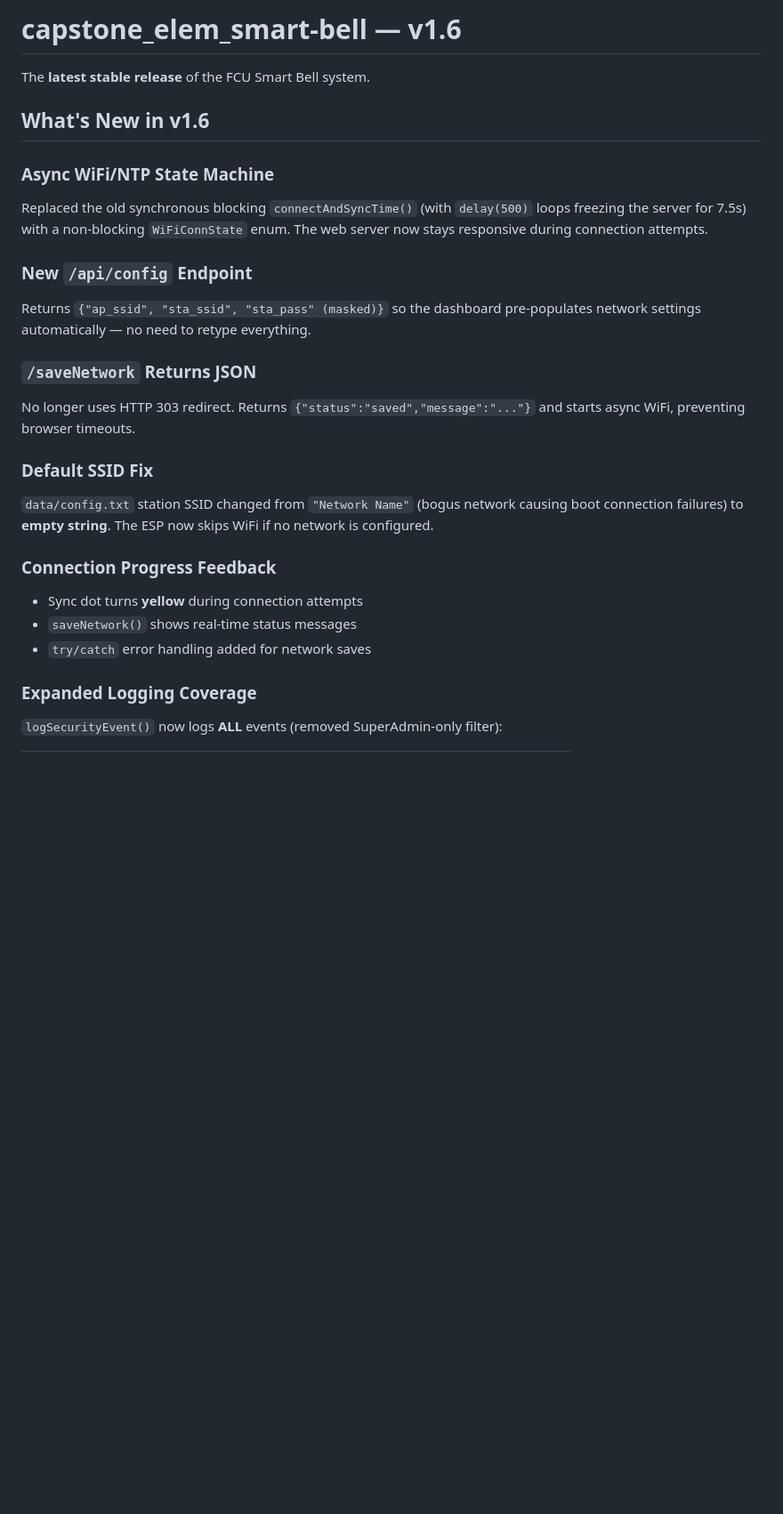
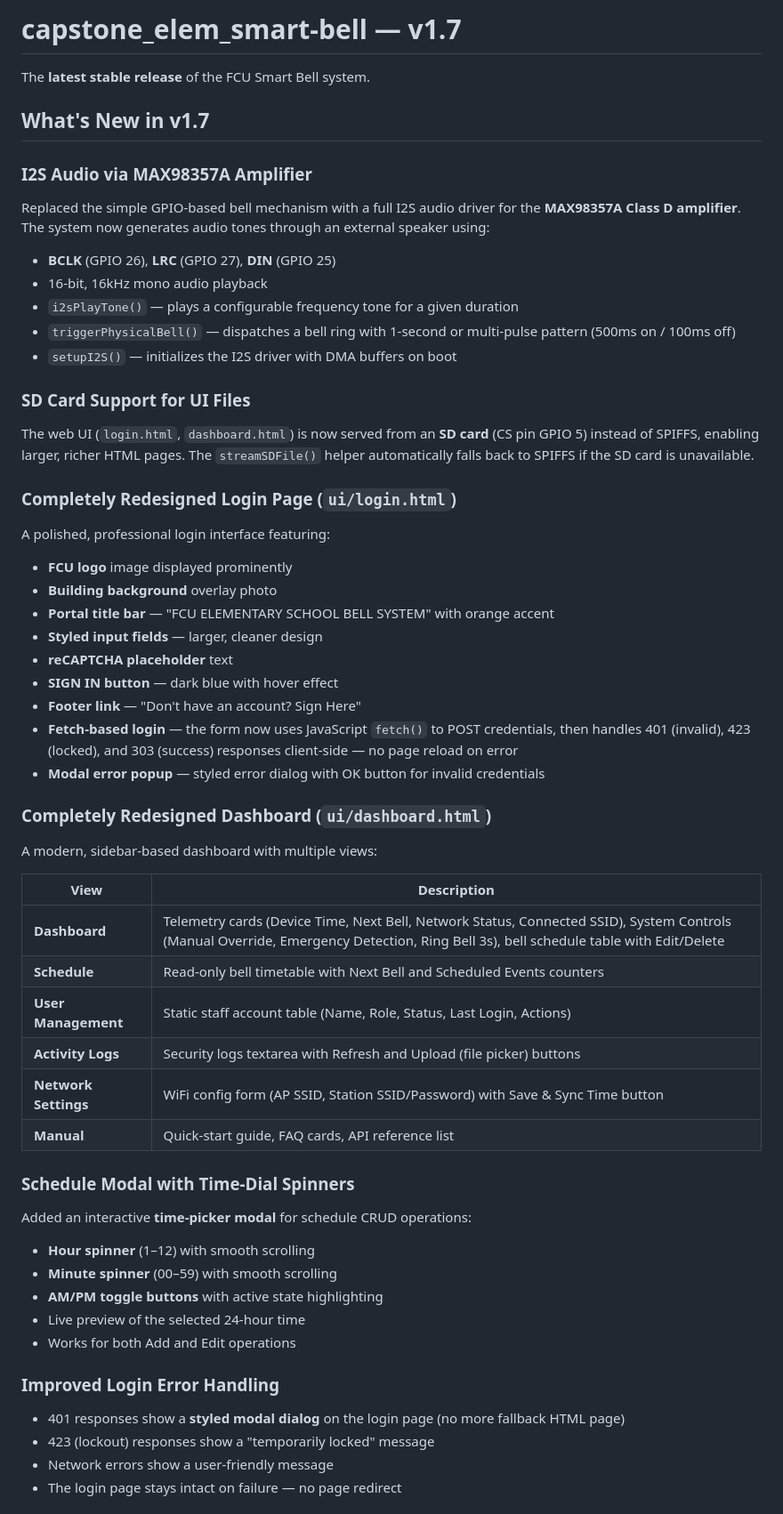
Before and after one commit to poohbears123/capstone_elem_smart-bell, a Markdown page: README.md, the part around one of its changes. Shown at 89% size. Rendered like a GitHub page; blank space fills up the shorter version.

Commit message:
Update README.md to document v1.7 changes: I2S audio, SD card UI, redesigned login/dashboard, schedule modal, fetch-based login

```diff
--- a/README.md
+++ b/README.md
@@ -1,25 +1,55 @@
-# capstone_elem_smart-bell — v1.6
+# capstone_elem_smart-bell — v1.7
 
 The **latest stable release** of the FCU Smart Bell system.
 
-## What's New in v1.6
+## What's New in v1.7
 
-### Async WiFi/NTP State Machine
-Replaced the old synchronous blocking `connectAndSyncTime()` (with `delay(500)` loops freezing the server for 7.5s) with a non-blocking `WiFiConnState` enum. The web server now stays responsive during connection attempts.
+### I2S Audio via MAX98357A Amplifier
+Replaced the simple GPIO-based bell mechanism with a full I2S audio driver for the **MAX98357A Class D amplifier**. The system now generates audio tones through an external speaker using:
+- **BCLK** (GPIO 26), **LRC** (GPIO 27), **DIN** (GPIO 25)
+- 16-bit, 16kHz mono audio playback
+- `i2sPlayTone()` — plays a configurable frequency tone for a given duration
+- `triggerPhysicalBell()` — dispatches a bell ring with 1-second or multi-pulse pattern (500ms on / 100ms off)
+- `setupI2S()` — initializes the I2S driver with DMA buffers on boot
 
-### New `/api/config` Endpoint
-Returns `{"ap_ssid", "sta_ssid", "sta_pass" (masked)}` so the dashboard pre-populates network settings automatically — no need to retype everything.
+### SD Card Support for UI Files
+The web UI (`login.html`, `dashboard.html`) is now served from an **SD card** (CS pin GPIO 5) instead of SPIFFS, enabling larger, richer HTML pages. The `streamSDFile()` helper automatically falls back to SPIFFS if the SD card is unavailable.
 
-### `/saveNetwork` Returns JSON
-No longer uses HTTP 303 redirect. Returns `{"status":"saved","message":"..."}` and starts async WiFi, preventing browser timeouts.
+### Completely Redesigned Login Page (`ui/login.html`)
+A polished, professional login interface featuring:
+- **FCU logo** image displayed prominently
+- **Building background** overlay photo
+- **Portal title bar** — "FCU ELEMENTARY SCHOOL BELL SYSTEM" with orange accent
+- **Styled input fields** — larger, cleaner design
+- **reCAPTCHA placeholder** text
+- **SIGN IN button** — dark blue with hover effect
+- **Footer link** — "Don't have an account? Sign Here"
+- **Fetch-based login** — the form now uses JavaScript `fetch()` to POST credentials, then handles 401 (invalid), 423 (locked), and 303 (success) responses client-side — no page reload on error
+- **Modal error popup** — styled error dialog with OK button for invalid credentials
 
-### Default SSID Fix
-`data/config.txt` station SSID changed from `"Network Name"` (bogus network causing boot connection failures) to **empty string**. The ESP now skips WiFi if no network is configured.
+### Completely Redesigned Dashboard (`ui/dashboard.html`)
+A modern, sidebar-based dashboard with multiple views:
 
-### Connection Progress Feedback
-- Sync dot turns **yellow** during connection attempts
-- `saveNetwork()` shows real-time status messages
-- `try/catch` error handling added for network saves
+| View | Description |
+|---|---|
+| **Dashboard** | Telemetry cards (Device Time, Next Bell, Network Status, Connected SSID), System Controls (Manual Override, Emergency Detection, Ring Bell 3s), bell schedule table with Edit/Delete |
+| **Schedule** | Read-only bell timetable with Next Bell and Scheduled Events counters |
+| **User Management** | Static staff account table (Name, Role, Status, Last Login, Actions) |
+| **Activity Logs** | Security logs textarea with Refresh and Upload (file picker) buttons |
+| **Network Settings** | WiFi config form (AP SSID, Station SSID/Password) with Save & Sync Time button |
+| **Manual** | Quick-start guide, FAQ cards, API reference list |
 
-### Expanded Logging Coverage
-`logSecurityEvent()` now logs **ALL** events (removed SuperAdmin-only filter):
+### Schedule Modal with Time-Dial Spinners
+Added an interactive **time-picker modal** for schedule CRUD operations:
+- **Hour spinner** (1–12) with smooth scrolling
+- **Minute spinner** (00–59) with smooth scrolling
+- **AM/PM toggle buttons** with active state highlighting
+- Live preview of the selected 24-hour time
+- Works for both Add and Edit operations
+
+### Improved Login Error Handling
+- 401 responses show a **styled modal dialog** on the login page (no more fallback HTML page)
+- 423 (lockout) responses show a "temporarily locked" message
+- Network errors show a user-friendly message
+- The login page stays intact on failure — no page redirect
+
```
Also changed, not shown: other parts of README.md (+74 -58 lines).
